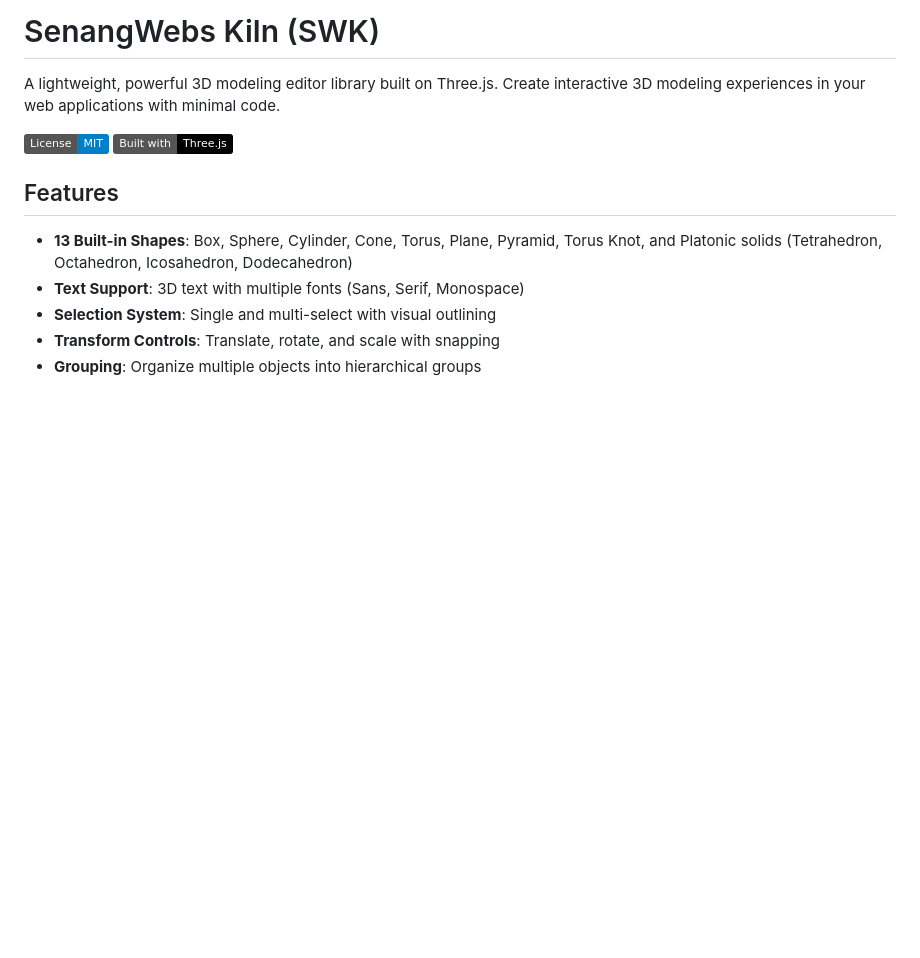
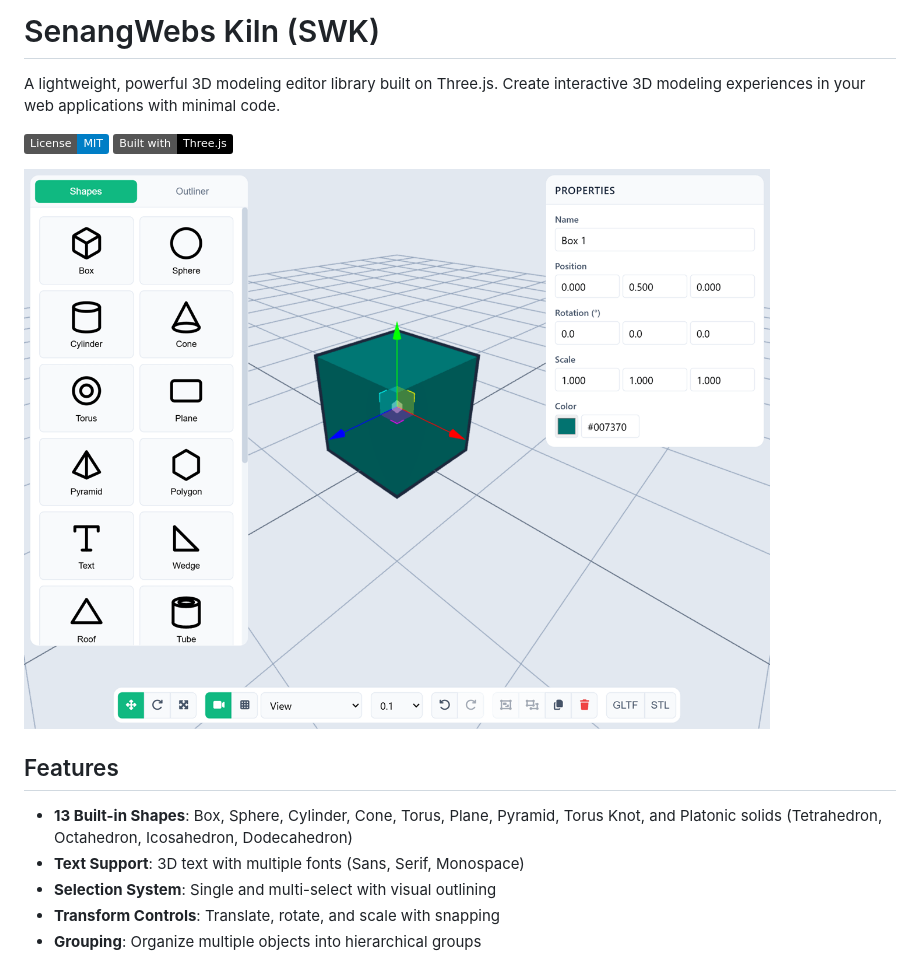
Before and after one commit to a-hakim/senangwebs-kiln, a Markdown page: README.md, the part around the change. Drawn GitHub-style; pictures changed too: swk_preview.png (added); badges without logos; blank space fills up the shorter version.

Commit message:
docs: add project preview image and link it in README

```diff
--- a/README.md
+++ b/README.md
@@ -4,6 +4,8 @@ A lightweight, powerful 3D modeling editor library built on Three.js. Create int
 
 [![License: MIT](https://img.shields.io/badge/License-MIT-blue.svg)](LICENSE.md)
 [![Built with Three.js](https://img.shields.io/badge/Built%20with-Three.js-000000.svg)](https://threejs.org/)
+
+![SenangWebs Kiln Preview](https://raw.githubusercontent.com/a-hakim/senangwebs-kiln/master/swk_preview.png)
 
 ## Features
 
```
